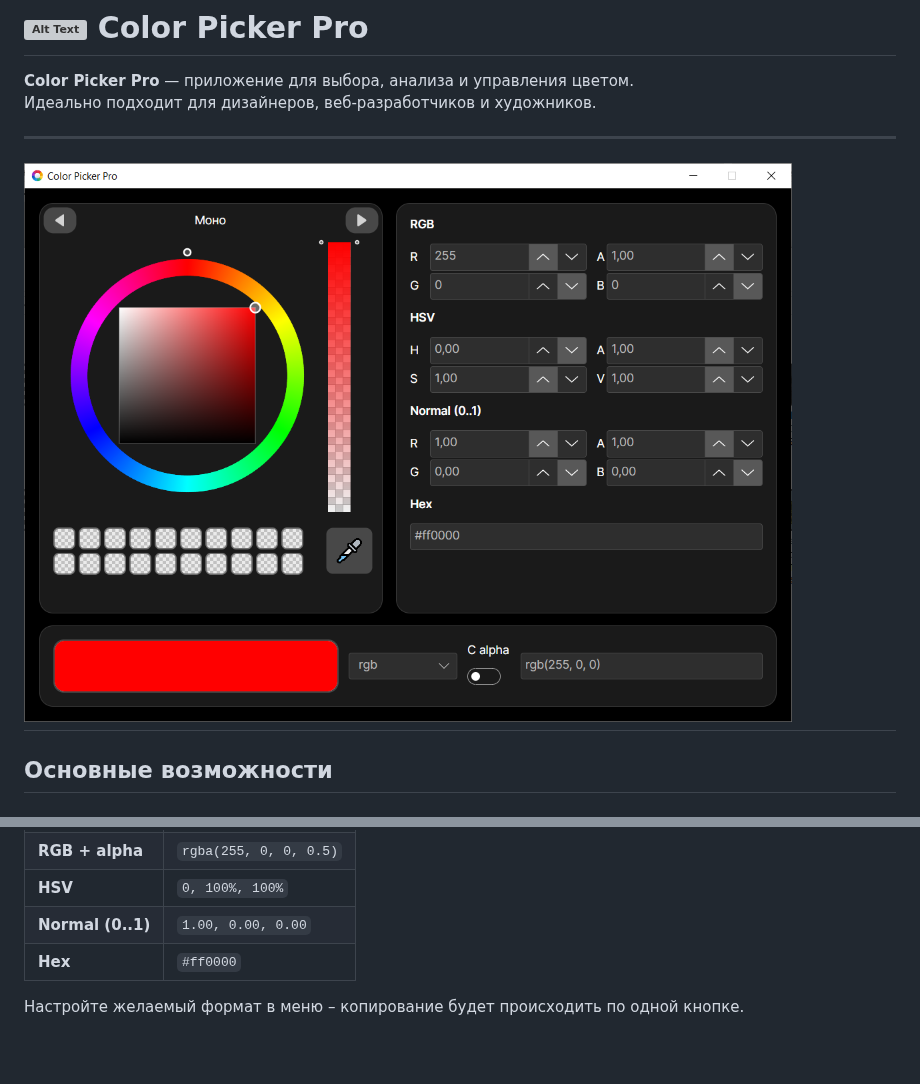
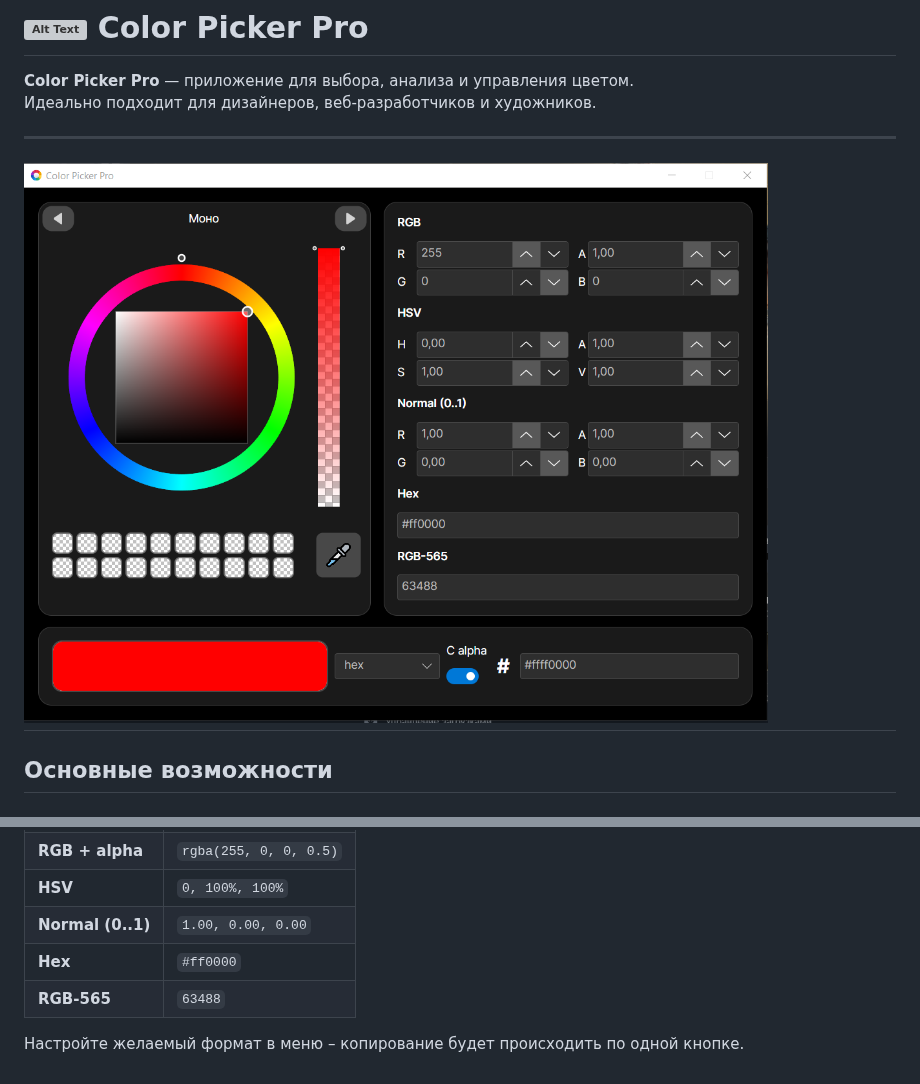
Before and after one commit to KirillGrushnikov/ColorPickerApp, a Markdown page: README.md, 2 parts joined by grey strips. Rendered like a GitHub page; pictures changed too: Assets/preview.png; blank space fills up the shorter version; grey boxes are pictures that could not be loaded.

Commit message:
Update README and setup script

```diff
--- a/README.md
+++ b/README.md
@@ -57,5 +57,6 @@
 | **HSV**          | `0, 100%, 100%`                   |
 | **Normal (0..1)**| `1.00, 0.00, 0.00`                |
 | **Hex**          | `#ff0000`                         |
+| **RGB-565**      | `63488`                           |
 
 Настройте желаемый формат в меню – копирование будет происходить по одной кнопке.
```
Also changed, not shown: 1 other file.
